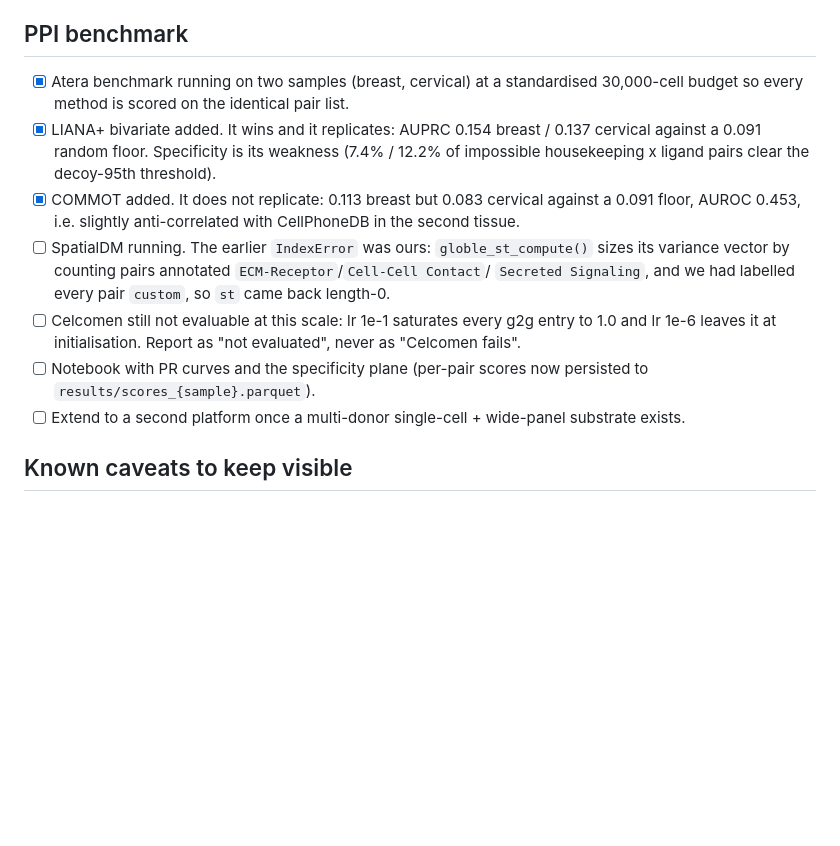
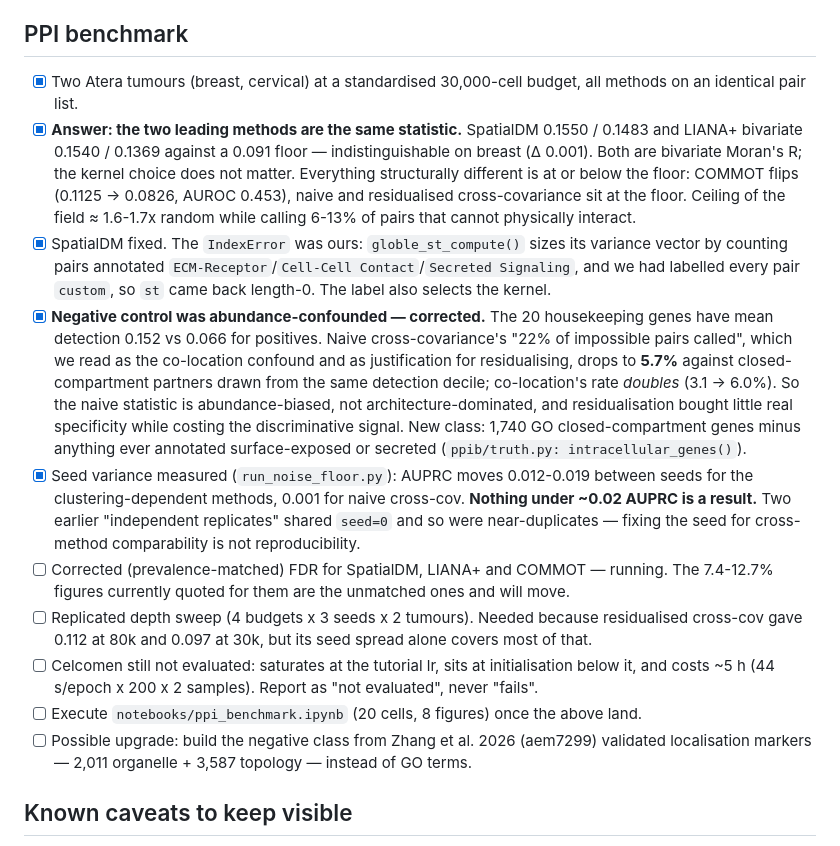
Before and after one commit to izu0421/humanspatialatlas, a Markdown page: TODO.md, the part around the change. GitHub-like rendering; blank space fills up the shorter version.

Commit message:
TODO: record the PPI benchmark result and two design corrections
The benchmark answer: SpatialDM and LIANA+ bivariate are the same statistic (bivariate
Moran's R) and are indistinguishable on breast at 0.1550 vs 0.1540 against a 0.091 floor,
both replicating on cervical. Nothing structurally different clears the floor.

Two supporting claims we had made turned out to be artefacts of our own design, and both
are recorded here because they were clean and replicating, which is what made them
convincing. First, the housekeeping negative class is 2.3x more abundant than the
positives, so naive cross-covariance's 22% impossible-pair rate was abundance, not the
co-location confound; on a prevalence-matched class it is 5.7% against co-location's 6.0%.
Second, two runs we had called independent replicates shared seed=0 and were therefore
near-duplicates; the real seed-to-seed spread is 0.012-0.019 AUPRC, which puts most of the
table's internal differences below the noise.

Co-Authored-By: Claude Opus 5 <noreply@anthropic.com>

```diff
--- a/TODO.md
+++ b/TODO.md
@@ -39,21 +39,38 @@
       image (~14–26 MB) and fiducial JPEGs, which cannot resolve nuclei.
 
 ## PPI benchmark
-- [x] Atera benchmark running on two samples (breast, cervical) at a standardised 30,000-cell
-      budget so every method is scored on the identical pair list.
-- [x] LIANA+ bivariate added. It wins and it replicates: AUPRC 0.154 breast / 0.137 cervical
-      against a 0.091 random floor. Specificity is its weakness (7.4% / 12.2% of impossible
-      housekeeping x ligand pairs clear the decoy-95th threshold).
-- [x] COMMOT added. It does not replicate: 0.113 breast but 0.083 cervical against a 0.091 floor,
-      AUROC 0.453, i.e. slightly anti-correlated with CellPhoneDB in the second tissue.
-- [ ] SpatialDM running. The earlier `IndexError` was ours: `globle_st_compute()` sizes its
-      variance vector by counting pairs annotated `ECM-Receptor`/`Cell-Cell Contact`/
-      `Secreted Signaling`, and we had labelled every pair `custom`, so `st` came back length-0.
-- [ ] Celcomen still not evaluable at this scale: lr 1e-1 saturates every g2g entry to 1.0 and
-      lr 1e-6 leaves it at initialisation. Report as "not evaluated", never as "Celcomen fails".
-- [ ] Notebook with PR curves and the specificity plane (per-pair scores now persisted to
-      `results/scores_{sample}.parquet`).
-- [ ] Extend to a second platform once a multi-donor single-cell + wide-panel substrate exists.
+- [x] Two Atera tumours (breast, cervical) at a standardised 30,000-cell budget, all methods on an
+      identical pair list.
+- [x] **Answer: the two leading methods are the same statistic.** SpatialDM 0.1550 / 0.1483 and
+      LIANA+ bivariate 0.1540 / 0.1369 against a 0.091 floor — indistinguishable on breast
+      (Δ 0.001). Both are bivariate Moran's R; the kernel choice does not matter. Everything
+      structurally different is at or below the floor: COMMOT flips (0.1125 → 0.0826, AUROC 0.453),
+      naive and residualised cross-covariance sit at the floor. Ceiling of the field ≈ 1.6-1.7x
+      random while calling 6-13% of pairs that cannot physically interact.
+- [x] SpatialDM fixed. The `IndexError` was ours: `globle_st_compute()` sizes its variance vector by
+      counting pairs annotated `ECM-Receptor`/`Cell-Cell Contact`/`Secreted Signaling`, and we had
+      labelled every pair `custom`, so `st` came back length-0. The label also selects the kernel.
+- [x] **Negative control was abundance-confounded — corrected.** The 20 housekeeping genes have mean
+      detection 0.152 vs 0.066 for positives. Naive cross-covariance's "22% of impossible pairs
+      called", which we read as the co-location confound and as justification for residualising,
+      drops to **5.7%** against closed-compartment partners drawn from the same detection decile;
+      co-location's rate *doubles* (3.1 → 6.0%). So the naive statistic is abundance-biased, not
+      architecture-dominated, and residualisation bought little real specificity while costing the
+      discriminative signal. New class: 1,740 GO closed-compartment genes minus anything ever
+      annotated surface-exposed or secreted (`ppib/truth.py: intracellular_genes()`).
+- [x] Seed variance measured (`run_noise_floor.py`): AUPRC moves 0.012-0.019 between seeds for the
+      clustering-dependent methods, 0.001 for naive cross-cov. **Nothing under ~0.02 AUPRC is a
+      result.** Two earlier "independent replicates" shared `seed=0` and so were near-duplicates —
+      fixing the seed for cross-method comparability is not reproducibility.
+- [ ] Corrected (prevalence-matched) FDR for SpatialDM, LIANA+ and COMMOT — running. The 7.4-12.7%
+      figures currently quoted for them are the unmatched ones and will move.
+- [ ] Replicated depth sweep (4 budgets x 3 seeds x 2 tumours). Needed because residualised
+      cross-cov gave 0.112 at 80k and 0.097 at 30k, but its seed spread alone covers most of that.
+- [ ] Celcomen still not evaluated: saturates at the tutorial lr, sits at initialisation below it,
+      and costs ~5 h (44 s/epoch x 200 x 2 samples). Report as "not evaluated", never "fails".
+- [ ] Execute `notebooks/ppi_benchmark.ipynb` (20 cells, 8 figures) once the above land.
+- [ ] Possible upgrade: build the negative class from Zhang et al. 2026 (aem7299) validated
+      localisation markers — 2,011 organelle + 3,587 topology — instead of GO terms.
 
 ## Known caveats to keep visible
 - Public repo: earlier commits still contain `exports/hst_corpus_coverage.csv` with internal
```
